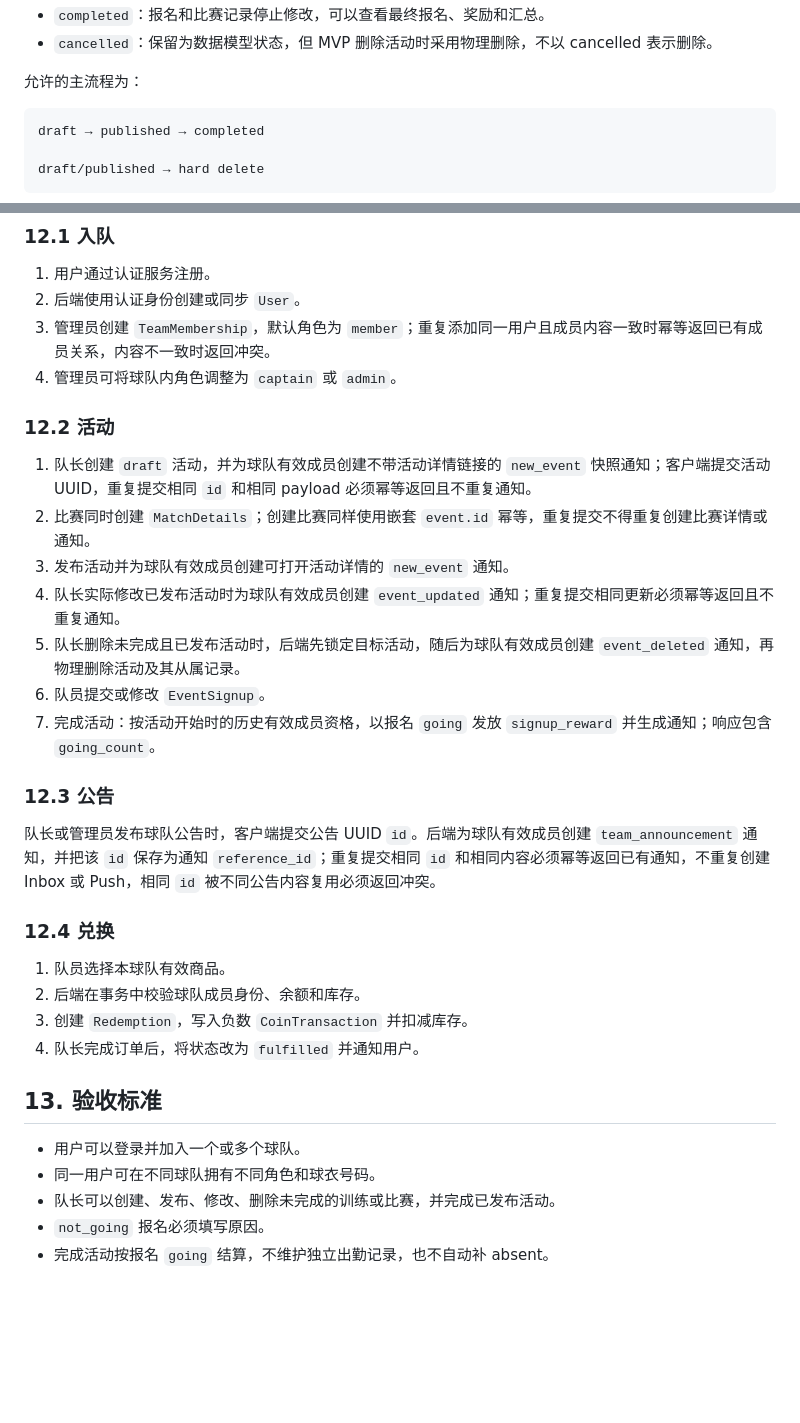
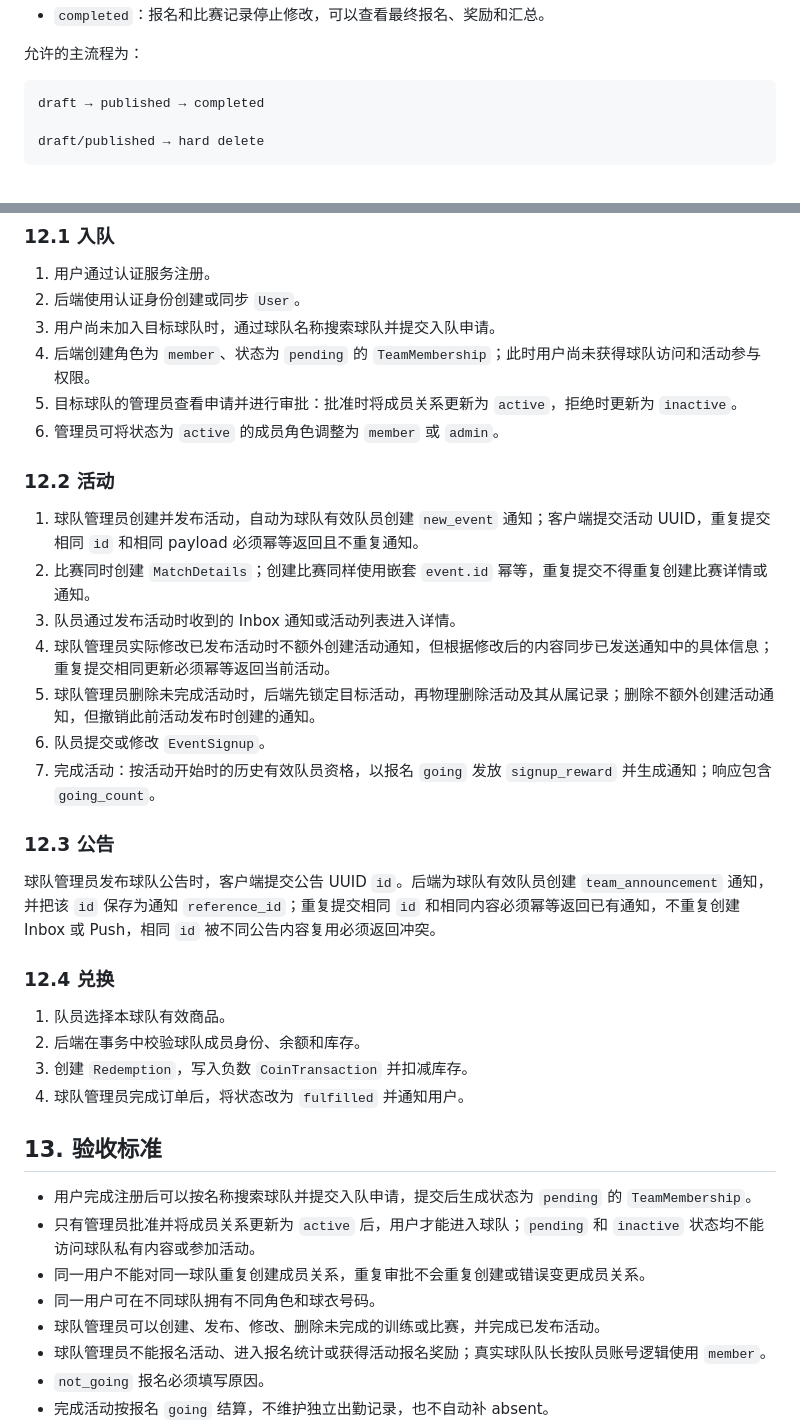
Before and after one commit to Luoyu126/Workout-Tracker, a Markdown page: requirements.md, 2 parts joined by grey strips. Drawn GitHub-style; blank space fills up the shorter version.

```diff
--- a/requirements.md
+++ b/requirements.md
@@ -136,5 +110,5 @@ MVP 手机端提供训练和比赛创建入口；`other` 保留为数据模型
 - `completed`：报名和比赛记录停止修改，可以查看最终报名、奖励和汇总。
-- `cancelled`：保留为数据模型状态，但 MVP 删除活动时采用物理删除，不以 cancelled 表示删除。
+
 
 允许的主流程为：
 
@@ -282,35 +263,40 @@ MVP 不再维护独立的出勤/考勤实体。完成活动时，队长或管理
 
 1. 用户通过认证服务注册。
 2. 后端使用认证身份创建或同步 `User`。
-3. 管理员创建 `TeamMembership`，默认角色为 `member`；重复添加同一用户且成员内容一致时幂等返回已有成员关系，内容不一致时返回冲突。
-4. 管理员可将球队内角色调整为 `captain` 或 `admin`。
+3. 用户尚未加入目标球队时，通过球队名称搜索球队并提交入队申请。
+4. 后端创建角色为 `member`、状态为 `pending` 的 `TeamMembership`；此时用户尚未获得球队访问和活动参与权限。
+5. 目标球队的管理员查看申请并进行审批：批准时将成员关系更新为 `active`，拒绝时更新为 `inactive`。
+6. 管理员可将状态为 `active` 的成员角色调整为 `member` 或 `admin`。
 
 ### 12.2 活动
 
-1. 队长创建 `draft` 活动，并为球队有效成员创建不带活动详情链接的 `new_event` 快照通知；客户端提交活动 UUID，重复提交相同 `id` 和相同 payload 必须幂等返回且不重复通知。
+1. 球队管理员创建并发布活动，自动为球队有效队员创建 `new_event` 通知；客户端提交活动 UUID，重复提交相同 `id` 和相同 payload 必须幂等返回且不重复通知。
 2. 比赛同时创建 `MatchDetails`；创建比赛同样使用嵌套 `event.id` 幂等，重复提交不得重复创建比赛详情或通知。
-3. 发布活动并为球队有效成员创建可打开活动详情的 `new_event` 通知。
-4. 队长实际修改已发布活动时为球队有效成员创建 `event_updated` 通知；重复提交相同更新必须幂等返回且不重复通知。
-5. 队长删除未完成且已发布活动时，后端先锁定目标活动，随后为球队有效成员创建 `event_deleted` 通知，再物理删除活动及其从属记录。
+3. 队员通过发布活动时收到的 Inbox 通知或活动列表进入详情。
+4. 球队管理员实际修改已发布活动时不额外创建活动通知，但根据修改后的内容同步已发送通知中的具体信息；重复提交相同更新必须幂等返回当前活动。
+5. 球队管理员删除未完成活动时，后端先锁定目标活动，再物理删除活动及其从属记录；删除不额外创建活动通知，但撤销此前活动发布时创建的通知。
 6. 队员提交或修改 `EventSignup`。
-7. 完成活动：按活动开始时的历史有效成员资格，以报名 `going` 发放 `signup_reward` 并生成通知；响应包含 `going_count`。
+7. 完成活动：按活动开始时的历史有效队员资格，以报名 `going` 发放 `signup_reward` 并生成通知；响应包含 `going_count`。
 
 ### 12.3 公告
 
-队长或管理员发布球队公告时，客户端提交公告 UUID `id`。后端为球队有效成员创建 `team_announcement` 通知，并把该 `id` 保存为通知 `reference_id`；重复提交相同 `id` 和相同内容必须幂等返回已有通知，不重复创建 Inbox 或 Push，相同 `id` 被不同公告内容复用必须返回冲突。
+球队管理员发布球队公告时，客户端提交公告 UUID `id`。后端为球队有效队员创建 `team_announcement` 通知，并把该 `id` 保存为通知 `reference_id`；重复提交相同 `id` 和相同内容必须幂等返回已有通知，不重复创建 Inbox 或 Push，相同 `id` 被不同公告内容复用必须返回冲突。
 
 ### 12.4 兑换
 
 1. 队员选择本球队有效商品。
 2. 后端在事务中校验球队成员身份、余额和库存。
 3. 创建 `Redemption`，写入负数 `CoinTransaction` 并扣减库存。
-4. 队长完成订单后，将状态改为 `fulfilled` 并通知用户。
+4. 球队管理员完成订单后，将状态改为 `fulfilled` 并通知用户。
 
 ## 13. 验收标准
 
-- 用户可以登录并加入一个或多个球队。
+- 用户完成注册后可以按名称搜索球队并提交入队申请，提交后生成状态为 `pending` 的 `TeamMembership`。
+- 只有管理员批准并将成员关系更新为 `active` 后，用户才能进入球队；`pending` 和 `inactive` 状态均不能访问球队私有内容或参加活动。
+- 同一用户不能对同一球队重复创建成员关系，重复审批不会重复创建或错误变更成员关系。
 - 同一用户可在不同球队拥有不同角色和球衣号码。
-- 队长可以创建、发布、修改、删除未完成的训练或比赛，并完成已发布活动。
+- 球队管理员可以创建、发布、修改、删除未完成的训练或比赛，并完成已发布活动。
+- 球队管理员不能报名活动、进入报名统计或获得活动报名奖励；真实球队队长按队员账号逻辑使用 `member`。
 - `not_going` 报名必须填写原因。
 - 完成活动按报名 `going` 结算，不维护独立出勤记录，也不自动补 absent。
 - 完成后的活动禁止队员修改报名，且禁止修改或删除活动安排。
```
Also changed, not shown: other parts of requirements.md (+55 -74 lines).
